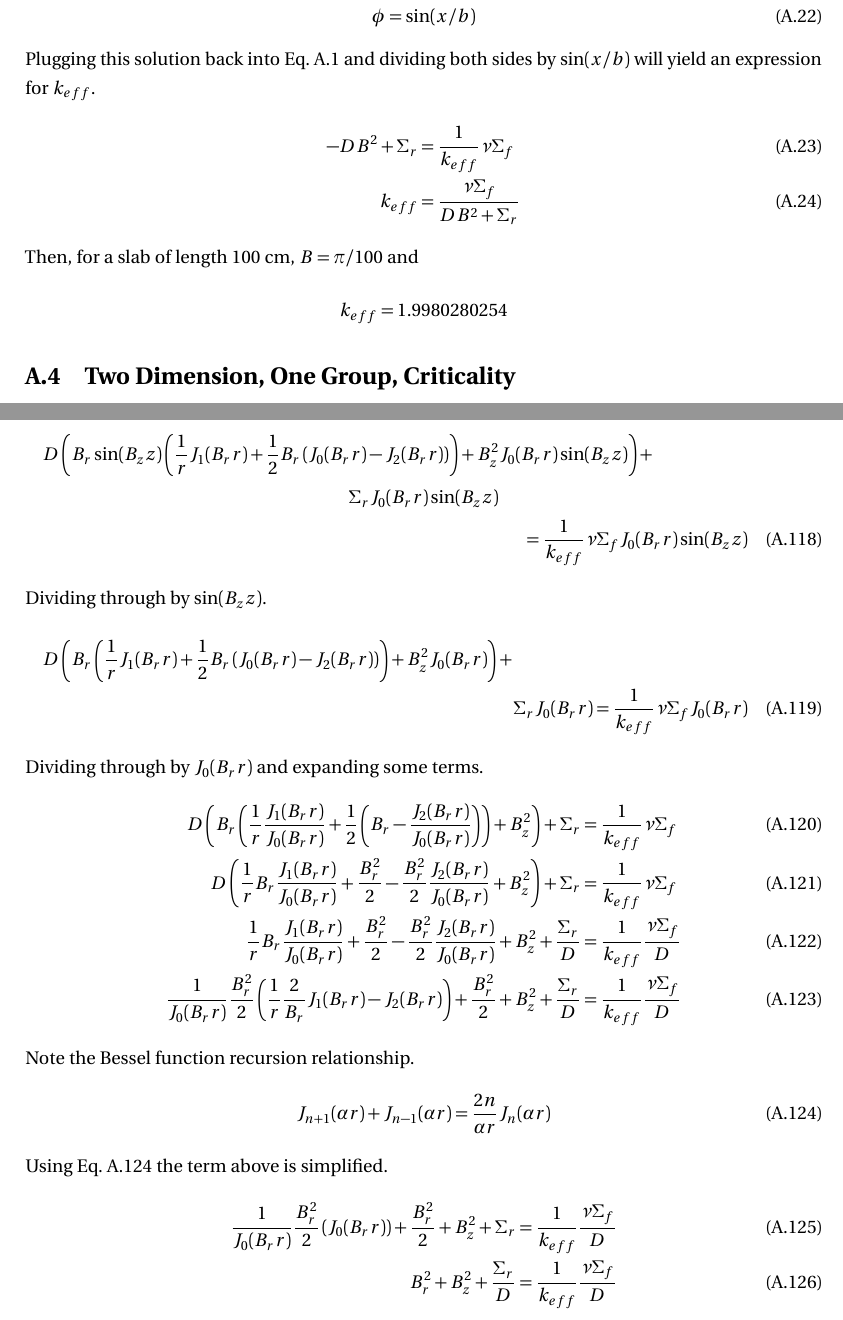
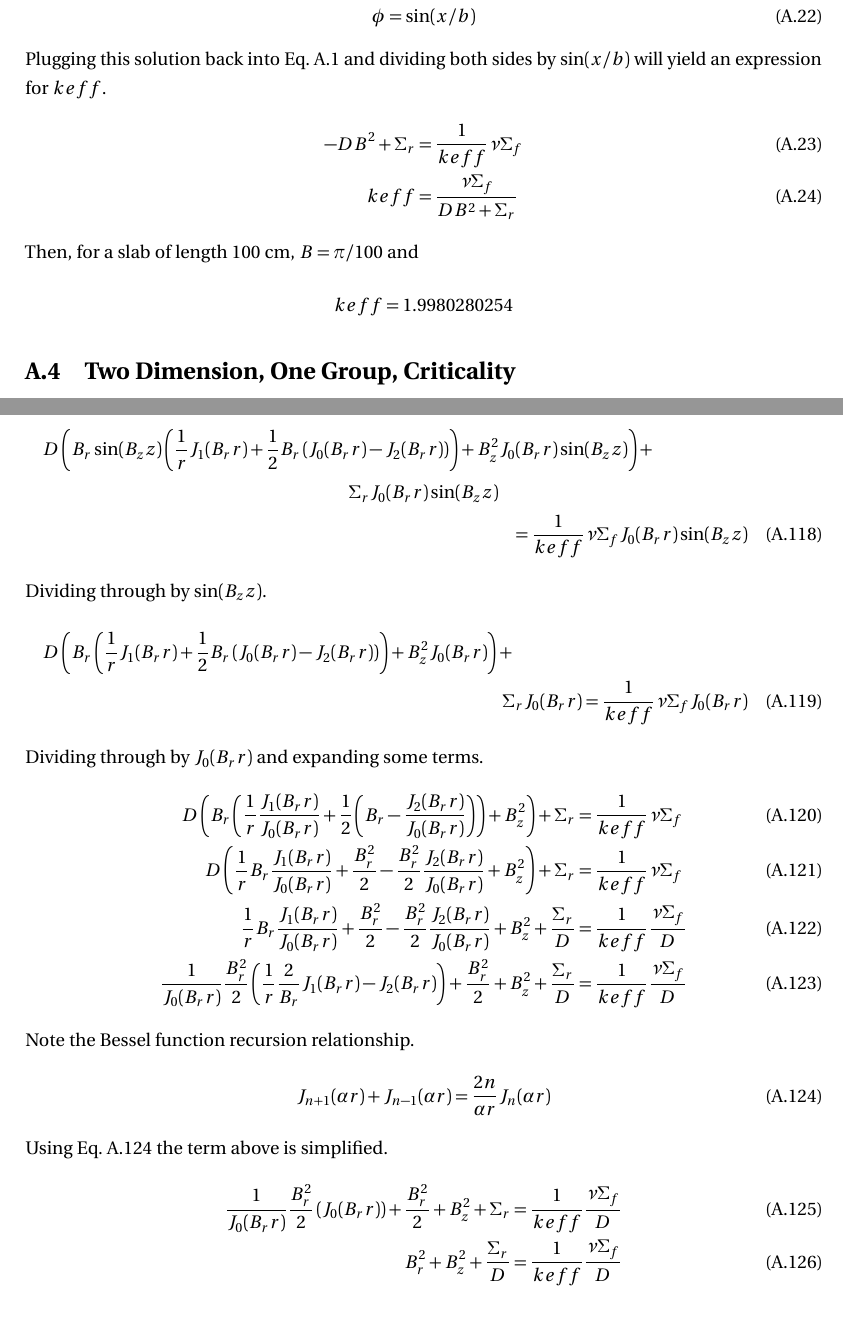
Before and after one commit to wcdawn/WilliamDawn-thesis, a LaTeX thesis (WilliamDawn-thesis.tex, which reads apA_analyticSolutions/apA_analyticSolutions.tex): two parts of pages 50 and 61 of 62, joined at a grey line, cut so that both start at the same text. Compiled offline with pdfLaTeX.

Commit message:
updating keff in apA

```diff
--- a/apA_analyticSolutions/apA_analyticSolutions.tex
+++ b/apA_analyticSolutions/apA_analyticSolutions.tex
@@ -123,13 +123,13 @@
     \phi = \sin(x/b)
   \end{equation}
   Plugging this solution back into \eref{eq:onegroup} and dividing both sides
-  by $\sin(x/b)$ will yield an expression for $k_{eff}$.
+  by $\sin(x/b)$ will yield an expression for $keff$.
   \begin{align}
-    -D B^2 + \Sigma_r &= \frac{1}{k_{eff}} \nu \Sigma_f \\
-    k_{eff} &= \frac{\nu \Sigma_f}{DB^2 + \Sigma_r} \label{eq:keff1d}
+    -D B^2 + \Sigma_r &= \frac{1}{keff} \nu \Sigma_f \\
+    keff &= \frac{\nu \Sigma_f}{DB^2 + \Sigma_r} \label{eq:keff1d}
   \end{align}
   Then, for a slab of length 100 cm, $B = \pi / 100$ and
-  \[ k_{eff} = 1.9980280254 \]
+  \[ keff = 1.9980280254 \]
 \section{Two Dimension, One Group, Criticality}
   The same material coefficients are used for this problem as in the
   one-dimensional problem. Similar to the one-dimensional problem, this
@@ -543,29 +543,29 @@
     \left( J_0(B_r r) - J_2(B_r r) \right) \right) + B_z^2 J_0(B_r r) \sin(B_z
     z) \right) + \\
     \Sigma_r J_0(B_r r) \sin(B_z z) \\
-    = \frac{1}{k_{eff}} \nu
+    = \frac{1}{keff} \nu
     \Sigma_f J_0(B_r r) \sin(B_z z)
   \end{multline}
   Dividing through by $\sin(B_z z)$.
   \begin{multline}
     D \left( B_r \left( \frac{1}{r} J_1(B_r r) + \frac{1}{2} B_r
     \left( J_0(B_r r) - J_2(B_r r) \right) \right) + B_z^2 J_0(B_r r) \right)+\\
-    \Sigma_r J_0(B_r r) = \frac{1}{k_{eff}} \nu \Sigma_f J_0(B_r r)
+    \Sigma_r J_0(B_r r) = \frac{1}{keff} \nu \Sigma_f J_0(B_r r)
   \end{multline}
   Dividing through by $J_0(B_r r)$ and expanding some terms.
   \begin{align}
     D \left( B_r \left( \frac{1}{r} \frac{J_1(B_r r)}{J_0(B_r r)} +
       \frac{1}{2} \left(B_r - \frac{J_2(B_r r)}{J_0(B_r r)} \right) \right)
-      + B_z^2 \right)+ \Sigma_r &= \frac{1}{k_{eff}} \nu \Sigma_f \\
+      + B_z^2 \right)+ \Sigma_r &= \frac{1}{keff} \nu \Sigma_f \\
     D \left( \frac{1}{r} B_r \frac{J_1(B_r r)}{J_0(B_r r)} + \frac{B_r^2}{2} -
       \frac{B_r^2}{2} \frac{J_2(B_r r)}{J_0(B_r r)} + B_z^2 \right) + \Sigma_r&=
-      \frac{1}{k_{eff}} \nu \Sigma_f  \\
+      \frac{1}{keff} \nu \Sigma_f  \\
     \frac{1}{r} B_r \frac{J_1(B_r r)}{J_0(B_r r)} + \frac{B_r^2}{2} -
       \frac{B_r^2}{2} \frac{J_2(B_r r)}{J_0(B_r r)} + B_z^2 +
-      \frac{\Sigma_r}{D} &= \frac{1}{k_{eff}} \frac{\nu \Sigma_f}{D}\\
+      \frac{\Sigma_r}{D} &= \frac{1}{keff} \frac{\nu \Sigma_f}{D}\\
     \frac{1}{J_0(B_r r)} \frac{B_r^2}{2} \left(\frac{1}{r} \frac{2}{B_r}
       J_1(B_r r) - J_2(B_r r) \right) + \frac{B_r^2}{2} + B_z^2 +
-      \frac{\Sigma_r}{D} &= \frac{1}{k_{eff}} \frac{\nu \Sigma_f}{D}
+      \frac{\Sigma_r}{D} &= \frac{1}{keff} \frac{\nu \Sigma_f}{D}
   \end{align}
   Note the Bessel function recursion relationship.
   \begin{equation} \label{eq:bessel_recursion}
@@ -574,9 +574,9 @@
   Using \eref{eq:bessel_recursion} the term above is simplified.
   \begin{align}
     \frac{1}{J_0(B_r r)} \frac{B_r^2}{2} \left( J_0(B_r r) \right) +
-      \frac{B_r^2}{2} + B_z^2 + \Sigma_r &= \frac{1}{k_{eff}}
+      \frac{B_r^2}{2} + B_z^2 + \Sigma_r &= \frac{1}{keff}
       \frac{\nu \Sigma_f}{D} \\
-    B_r^2 + B_z^2 + \frac{\Sigma_r}{D} &= \frac{1}{k_{eff}} \frac{\nu \Sigma_f}
+    B_r^2 + B_z^2 + \frac{\Sigma_r}{D} &= \frac{1}{keff} \frac{\nu \Sigma_f}
       {D}
   \end{align}
   Now, an expression for the eigenvalue can be written.
```
Also changed, not shown: apA_analyticSolutions/apA_analyticSolutions.tex (26 more changed lines).
